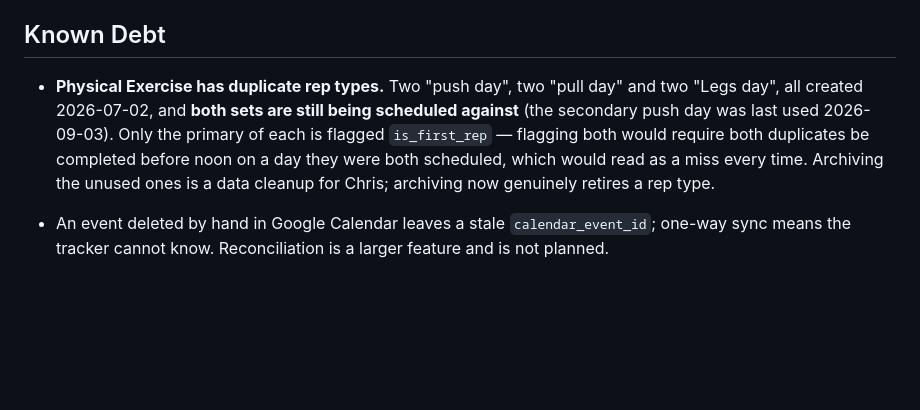
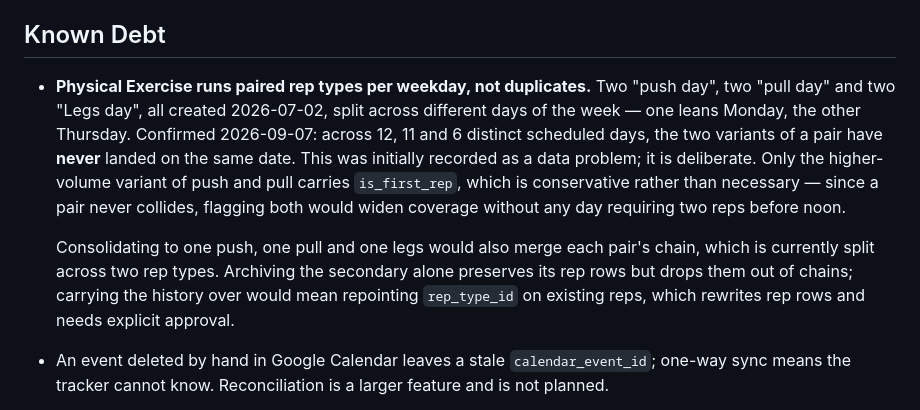
Before and after one commit to ChrisB2024/daily-tracker, a Markdown page: context/progress-tracker.md, the part around the change. Rendered like a GitHub page; blank space fills up the shorter version.

Commit message:
Correct the record: paired exercise rep types are deliberate, not duplicates
I recorded Physical Exercise's two "push day", two "pull day" and two "Legs day"
rep types as a data problem. They are not. Chris split them by weekday — one
leans Monday, the other Thursday.

The check that settles it: across 12, 11 and 6 distinct scheduled days, the two
variants of a pair have never once been scheduled on the same date. The weekday
split is not perfectly clean — both push variants have Mondays — but they are
used on mutually exclusive days.

That also removes the reason only one of each pair was flagged is_first_rep.
The concern was that a day scheduling both would require both completed before
noon and read as a miss; since a pair never collides, flagging both would widen
coverage at no cost. The current flags are left as they are, which is
conservative rather than wrong.

Notes what consolidating to one of each would involve, since it is under
consideration: it merges each pair's chain, currently split across two rep
types. Archiving the secondary preserves its rep rows but drops them from
chains; carrying the history over means repointing rep_type_id on existing reps,
which rewrites rep rows and needs explicit approval.

Co-Authored-By: Claude Opus 5 <noreply@anthropic.com>

```diff
--- a/context/progress-tracker.md
+++ b/context/progress-tracker.md
@@ -375,14 +375,21 @@ The agent must not answer these on its own.
 
 ## Known Debt
 
-- **Physical Exercise has duplicate rep types.** Two "push day", two "pull day"
-  and two "Legs day", all created 2026-07-02, and **both sets are still being
-  scheduled against** (the secondary push day was last used 2026-09-03). Only
-  the primary of each is flagged `is_first_rep` — flagging both would require
-  both duplicates be completed before noon on a day they were both scheduled,
-  which would read as a miss every time. Archiving the unused ones is a data
-  cleanup for Chris; archiving now genuinely retires a rep type.
+- **Physical Exercise runs paired rep types per weekday, not duplicates.** Two
+  "push day", two "pull day" and two "Legs day", all created 2026-07-02, split
+  across different days of the week — one leans Monday, the other Thursday.
+  Confirmed 2026-09-07: across 12, 11 and 6 distinct scheduled days, the two
+  variants of a pair have **never** landed on the same date. This was initially
+  recorded as a data problem; it is deliberate. Only the higher-volume variant
+  of push and pull carries `is_first_rep`, which is conservative rather than
+  necessary — since a pair never collides, flagging both would widen coverage
+  without any day requiring two reps before noon.
 
+  Consolidating to one push, one pull and one legs would also merge each pair's
+  chain, which is currently split across two rep types. Archiving the secondary
+  alone preserves its rep rows but drops them out of chains; carrying the
+  history over would mean repointing `rep_type_id` on existing reps, which
+  rewrites rep rows and needs explicit approval.
 - An event deleted by hand in Google Calendar leaves a stale
   `calendar_event_id`; one-way sync means the tracker cannot know. Reconciliation
   is a larger feature and is not planned.
```
